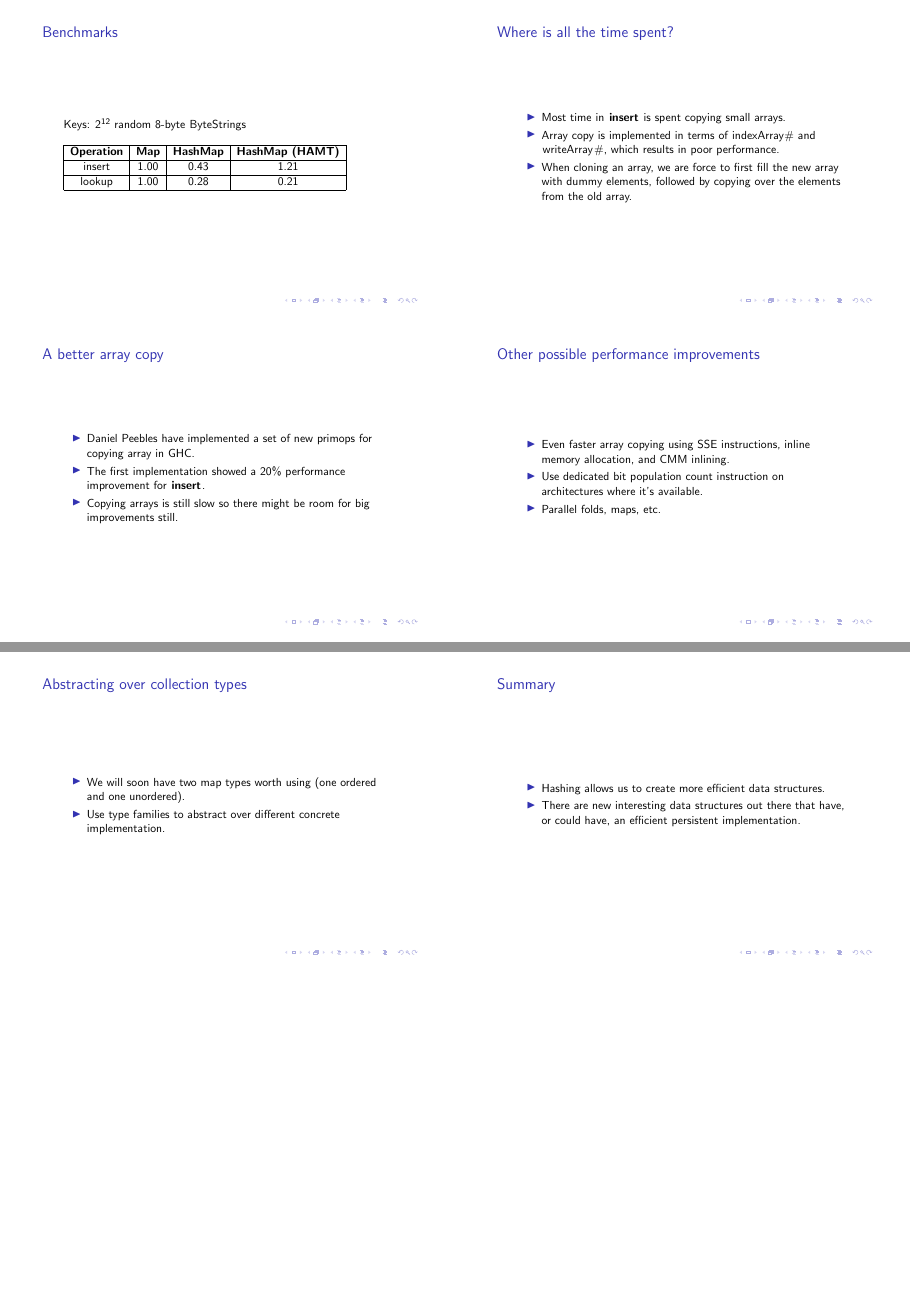
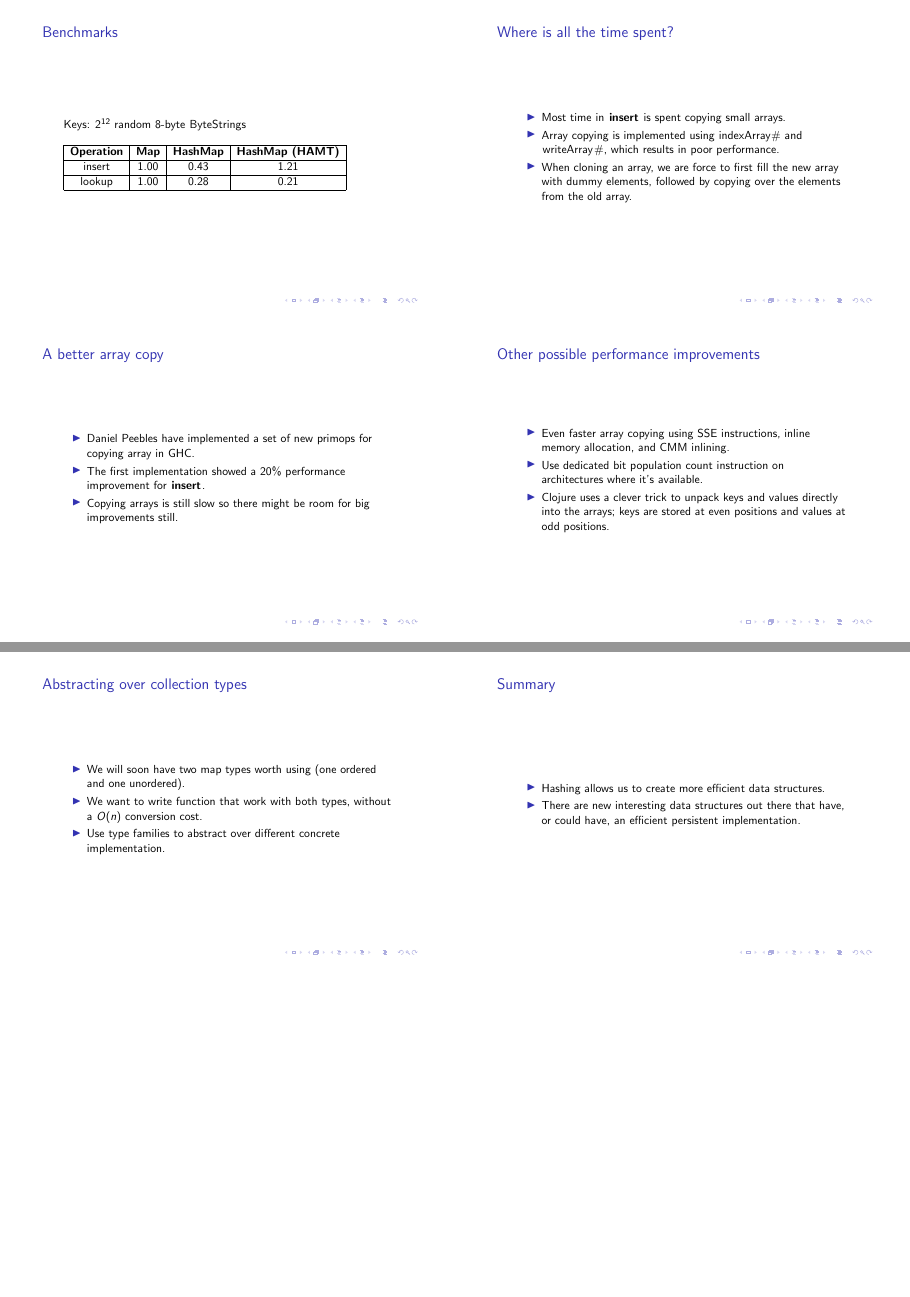
Before and after one commit to tibbe/talks, LaTeX slides (galois-2011/slides.tex): pages 5 and 6 of 6, joined at a grey line. Compiled offline with pdfLaTeX.

Commit message:
Minor twiddles

```diff
--- a/galois-2011/slides.tex
+++ b/galois-2011/slides.tex
@@ -234,7 +239,7 @@ type Bitmap = Word
 
   \begin{itemize}
   \item Most time in \lstinline!insert! is spent copying small arrays.
-  \item Array copy is implemented in terms of \lstinline!indexArray\#!
+  \item Array copying is implemented using \lstinline!indexArray\#!
     and \lstinline!writeArray\#!, which results in poor performance.
   \item When cloning an array, we are force to first fill the new
     array with dummy elements, followed by copying over the elements
@@ -262,7 +267,9 @@ type Bitmap = Word
     memory allocation, and CMM inlining.
   \item Use dedicated bit population count instruction on
     architectures where it's available.
-  \item Parallel folds, maps, etc.
+  \item Clojure uses a clever trick to unpack keys and values directly
+    into the arrays; keys are stored at even positions and values at
+    odd positions.
   \end{itemize}
 \end{frame}
 
@@ -271,6 +278,8 @@ type Bitmap = Word
   \begin{itemize}
   \item We will soon have two map types worth using (one ordered and one
     unordered).
+  \item We want to write function that work with both types, without a
+    $O(n)$ conversion cost.
   \item Use type families to abstract over different concrete
     implementation.
   \end{itemize}
```
Also changed, not shown: galois-2011/slides.tex (9 more changed lines).
